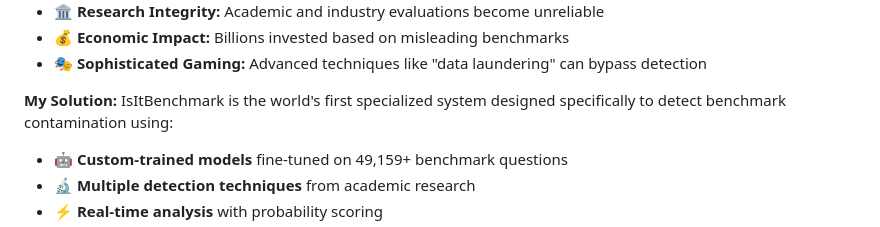
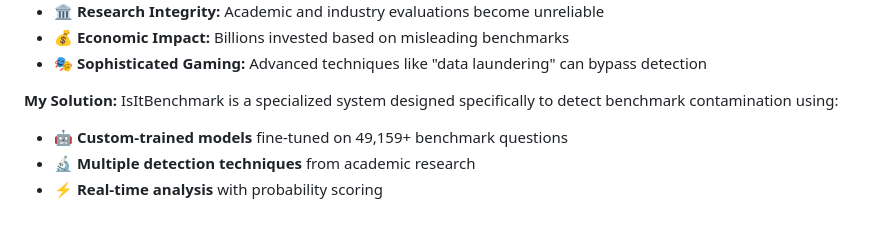
Before and after one commit to Ratnaditya-J/IsItBenchmark, a Markdown page: README.md, the part around the change. Drawn GitHub-style.

Commit message:
Update README.md
Minor edits

```diff
--- a/README.md
+++ b/README.md
@@ -27,7 +27,7 @@ This problem is well-documented in academic literature:
 - 🎭 **Sophisticated Gaming:** Advanced techniques like "data laundering" can bypass detection
 
 **My Solution:**
-IsItBenchmark is the world's first specialized system designed specifically to detect benchmark contamination using:
+IsItBenchmark is a specialized system designed specifically to detect benchmark contamination using:
 - 🤖 **Custom-trained models** fine-tuned on 49,159+ benchmark questions
 - 🔬 **Multiple detection techniques** from academic research
 - ⚡ **Real-time analysis** with probability scoring
```
